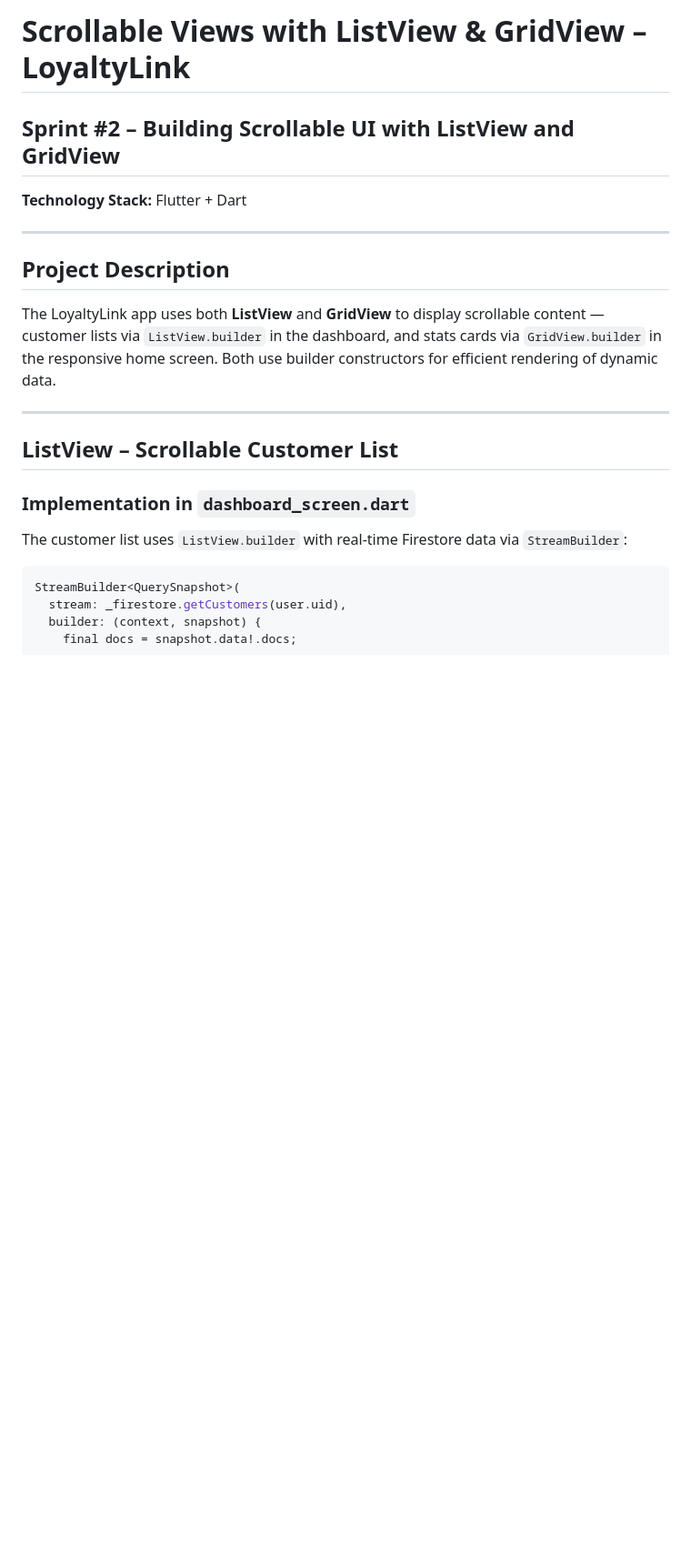
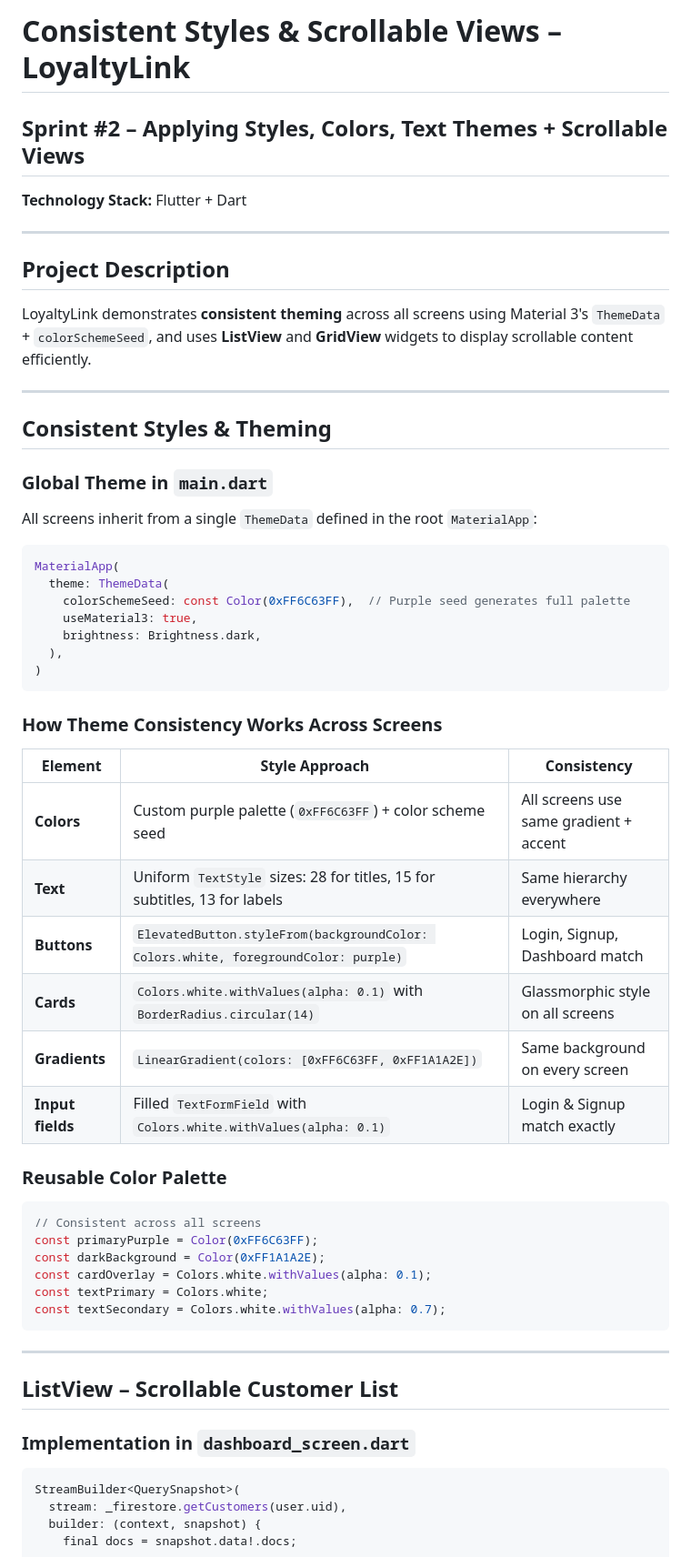
Before and after one commit to kalviumcommunity/Sprint_02_Team_05, a Markdown page: readMe.MD, the part around one of its changes. Shown at 91% size. Rendered like a GitHub page; blank space fills up the shorter version.

````diff
--- a/readMe.MD
+++ b/readMe.MD
@@ -1,21 +1,59 @@
-# Scrollable Views with ListView & GridView – LoyaltyLink
+# Consistent Styles & Scrollable Views – LoyaltyLink
 
-## Sprint #2 – Building Scrollable UI with ListView and GridView
+## Sprint #2 – Applying Styles, Colors, Text Themes + Scrollable Views
 **Technology Stack:** Flutter + Dart
 
 ---
 
 ## Project Description
 
-The LoyaltyLink app uses both **ListView** and **GridView** to display scrollable content — customer lists via `ListView.builder` in the dashboard, and stats cards via `GridView.builder` in the responsive home screen. Both use builder constructors for efficient rendering of dynamic data.
+LoyaltyLink demonstrates **consistent theming** across all screens using Material 3's `ThemeData` + `colorSchemeSeed`, and uses **ListView** and **GridView** widgets to display scrollable content efficiently.
+
+---
+
+## Consistent Styles & Theming
+
+### Global Theme in `main.dart`
+
+All screens inherit from a single `ThemeData` defined in the root `MaterialApp`:
+
+```dart
+MaterialApp(
+  theme: ThemeData(
+    colorSchemeSeed: const Color(0xFF6C63FF),  // Purple seed generates full palette
+    useMaterial3: true,
+    brightness: Brightness.dark,
+  ),
+)
+```
+
+### How Theme Consistency Works Across Screens
+
+| Element | Style Approach | Consistency |
+|---------|---------------|-------------|
+| **Colors** | Custom purple palette (`0xFF6C63FF`) + color scheme seed | All screens use same gradient + accent |
+| **Text** | Uniform `TextStyle` sizes: 28 for titles, 15 for subtitles, 13 for labels | Same hierarchy everywhere |
+| **Buttons** | `ElevatedButton.styleFrom(backgroundColor: Colors.white, foregroundColor: purple)` | Login, Signup, Dashboard match |
+| **Cards** | `Colors.white.withValues(alpha: 0.1)` with `BorderRadius.circular(14)` | Glassmorphic style on all screens |
+| **Gradients** | `LinearGradient(colors: [0xFF6C63FF, 0xFF1A1A2E])` | Same background on every screen |
+| **Input fields** | Filled `TextFormField` with `Colors.white.withValues(alpha: 0.1)` | Login & Signup match exactly |
+
+### Reusable Color Palette
+
+```dart
+// Consistent across all screens
+const primaryPurple = Color(0xFF6C63FF);
+const darkBackground = Color(0xFF1A1A2E);
+const cardOverlay = Colors.white.withValues(alpha: 0.1);
+const textPrimary = Colors.white;
+const textSecondary = Colors.white.withValues(alpha: 0.7);
+```
 
 ---
 
 ## ListView – Scrollable Customer List
 
 ### Implementation in `dashboard_screen.dart`
-
-The customer list uses `ListView.builder` with real-time Firestore data via `StreamBuilder`:
 
 ```dart
 StreamBuilder<QuerySnapshot>(
````
Also changed, not shown: other parts of readMe.MD (+40 -75 lines).
